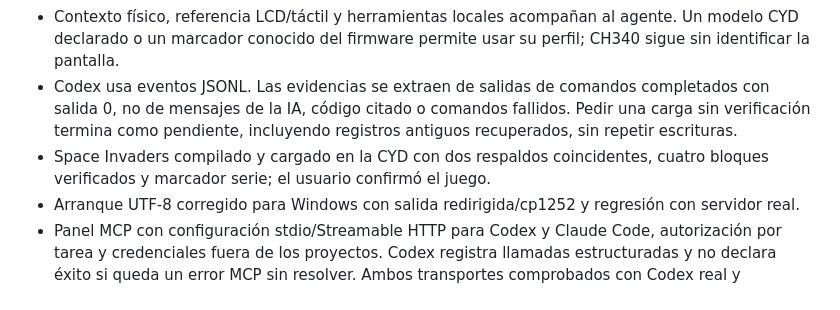
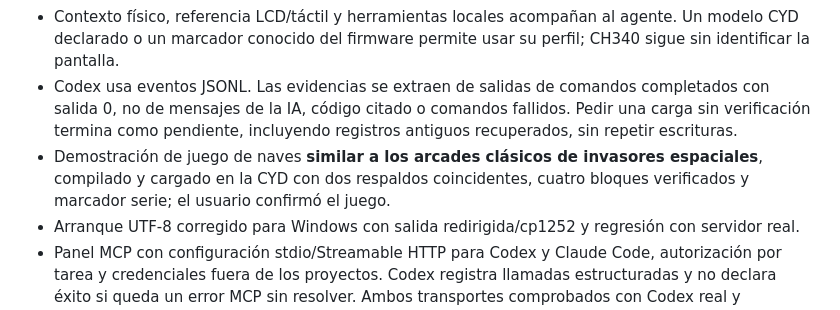
Before and after one commit to msrobotika/AB-MakerIDE-SUPER, a Markdown page: CHANGELOG.md, the part around the change. GitHub-like rendering.

Commit message:
docs(rc4): real screenshot gallery and generic arcade-style branding

```diff
--- a/CHANGELOG.md
+++ b/CHANGELOG.md
@@ -22,7 +22,7 @@
 - El chat Codex/Claude prepara una tarea real y su consentimiento de ejecución; el asistente guiado respeta las fases solicitadas en lugar de prohibir siempre el hardware. No se cambian silenciosamente los permisos elegidos.
 - Contexto físico, referencia LCD/táctil y herramientas locales acompañan al agente. Un modelo CYD declarado o un marcador conocido del firmware permite usar su perfil; CH340 sigue sin identificar la pantalla.
 - Codex usa eventos JSONL. Las evidencias se extraen de salidas de comandos completados con salida 0, no de mensajes de la IA, código citado o comandos fallidos. Pedir una carga sin verificación termina como pendiente, incluyendo registros antiguos recuperados, sin repetir escrituras.
-- Space Invaders compilado y cargado en la CYD con dos respaldos coincidentes, cuatro bloques verificados y marcador serie; el usuario confirmó el juego.
+- Demostración de juego de naves **similar a los arcades clásicos de invasores espaciales**, compilado y cargado en la CYD con dos respaldos coincidentes, cuatro bloques verificados y marcador serie; el usuario confirmó el juego.
 - Arranque UTF-8 corregido para Windows con salida redirigida/cp1252 y regresión con servidor real.
 - Panel MCP con configuración stdio/Streamable HTTP para Codex y Claude Code, autorización por tarea y credenciales fuera de los proyectos. Codex registra llamadas estructuradas y no declara éxito si queda un error MCP sin resolver. Ambos transportes comprobados con Codex real y servidores de prueba locales; Claude permanece experimental.
 - El análisis de dependencias no consulta sketches vacíos ni aplica una respuesta de una revisión anterior al código nuevo.
```
